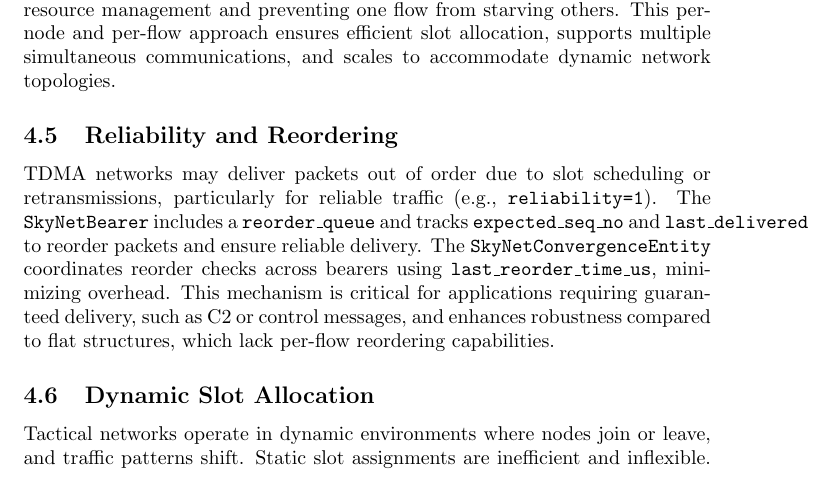
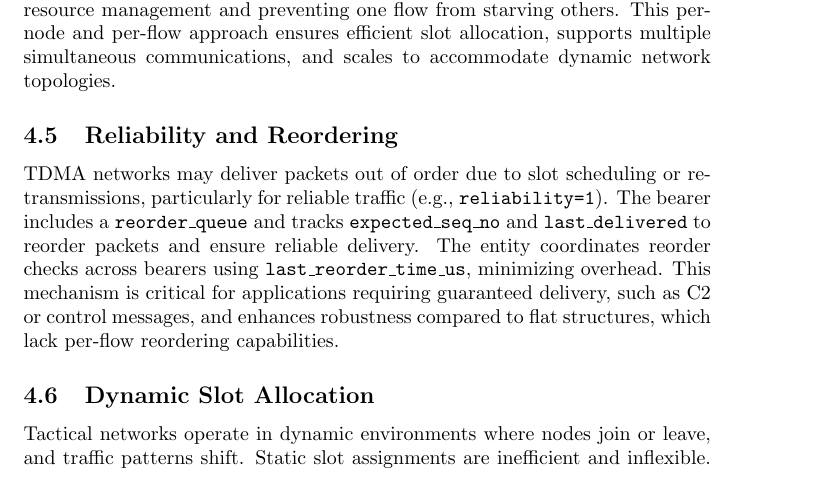
Before and after one commit to BitEdits/skynet, a LaTeX paper (doc/skynet.tex): part of page 10 of 12, cut so that both start at the same text. Compiled offline with pdfLaTeX.

Commit message:
skynet.pdf

```diff
--- a/doc/skynet.tex
+++ b/doc/skynet.tex
@@ -358,9 +358,9 @@ dynamic network topologies.
 
 \subsection{Reliability and Reordering}
 TDMA networks may deliver packets out of order due to slot scheduling or retransmissions,
-particularly for reliable traffic (e.g., \texttt{reliability=1}). The \texttt{SkyNetBearer} includes
+particularly for reliable traffic (e.g., \texttt{reliability=1}). The bearer includes
 a \texttt{reorder\_queue} and tracks \texttt{expected\_seq\_no} and \texttt{last\_delivered} to
-reorder packets and ensure reliable delivery. The \texttt{SkyNetConvergenceEntity} coordinates
+reorder packets and ensure reliable delivery. The entity coordinates
 reorder checks across bearers using \texttt{last\_reorder\_time\_us}, minimizing overhead. This
 mechanism is critical for applications requiring guaranteed delivery, such as C2 or control
 messages, and enhances robustness compared to flat structures, which lack per-flow reordering
```
Also changed, not shown: doc/skynet.pdf.
